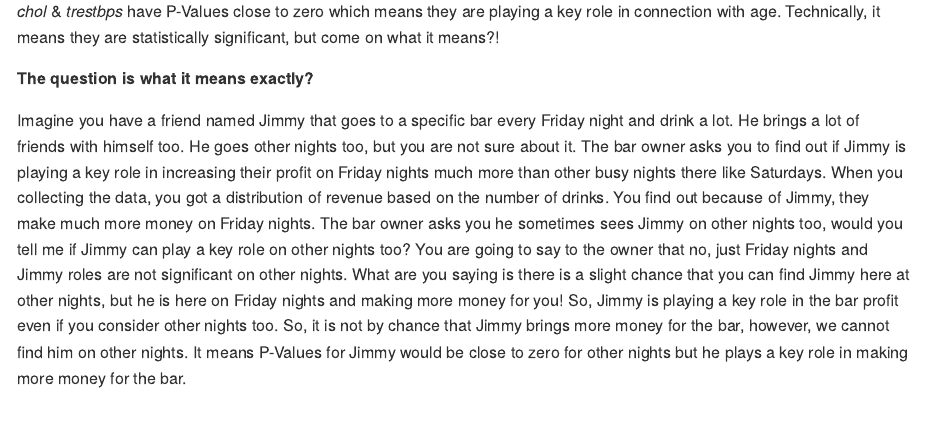
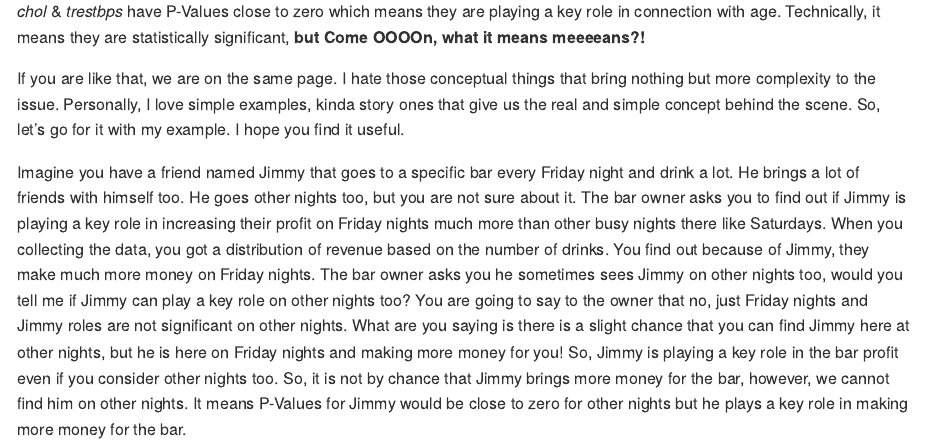
Before and after one commit to nimaniarad/P-Value, an R Markdown document (PValues.Rmd): the page in a window 1100 px wide, from 1060 px down. The pictures show the output file PValues.md that the author committed with the source, drawn offline in the style of GitHub.

Commit message:
PValues.md

````diff
--- a/PValues.Rmd
+++ b/PValues.Rmd
@@ -28,8 +28,8 @@ summary(lm.fit.1)
 ```
 
 
-*chol* & *trestbps* have P-Values close to zero which means they are playing a key role in connection with age. Technically, it means they are statistically significant, but come on what it means?!
+*chol* & *trestbps* have P-Values close to zero which means they are playing a key role in connection with age. Technically, it means they are statistically significant, **but Come OOOOn, what it means meeeeans?!**
 
-**The question is what it means exactly?**
+If you are like that, we are on the same page. I hate those conceptual things that bring nothing but more complexity to the issue. Personally, I love simple examples, kinda story ones that give us the real and simple concept behind the scene. So, let's go for it with my example. I hope you find it useful.
 
 Imagine you have a friend named Jimmy that goes to a specific bar every Friday night and drink a lot. He brings a lot of friends with himself too. He goes other nights too, but you are not sure about it. The bar owner asks you to find out if Jimmy is playing a key role in increasing their profit on Friday nights much more than other busy nights there like Saturdays. When you collecting the data, you got a distribution of revenue based on the number of drinks. You find out because of Jimmy, they make much more money on Friday nights. The bar owner asks you he sometimes sees Jimmy on other nights too, would you tell me if Jimmy can play a key role on other nights too? You are going to say to the owner that no, just Friday nights and Jimmy roles are not significant on other nights. What are you saying is there is a slight chance that you can find Jimmy here at other nights, but he is here on Friday nights and making more money for you! So, Jimmy is playing a key role in the bar profit even if you consider other nights too. So, it is not by chance that Jimmy brings more money for the bar, however, we cannot find him on other nights. It means P-Values for Jimmy would be close to zero for other nights but he plays a key role in making more money for the bar.
````
Also changed, not shown: PValues.md.
